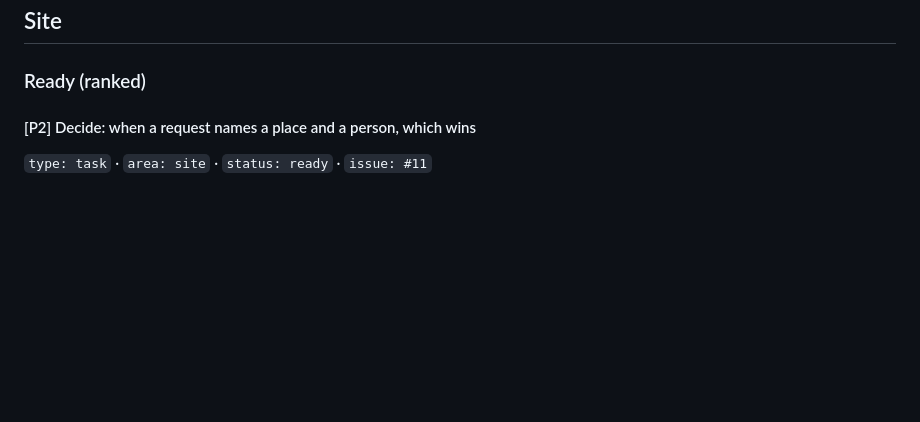
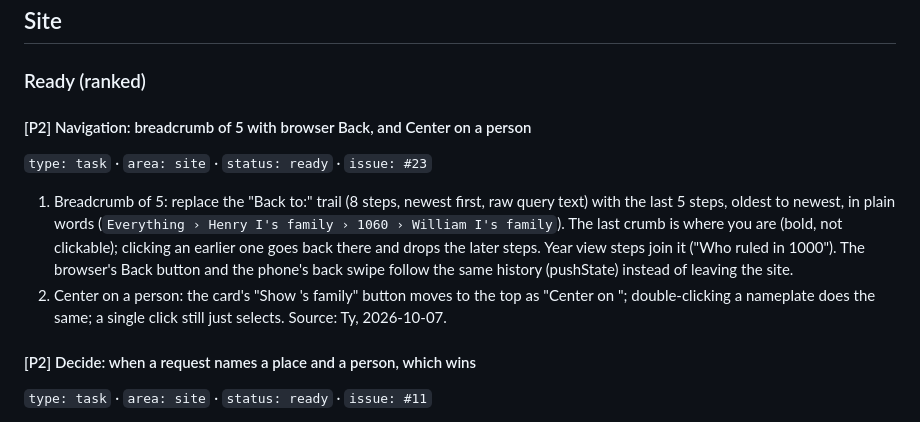
Before and after one commit to schmittyideas/history, a Markdown page: docs/BACKLOG.md, the part around the change. GitHub-like rendering; blank space fills up the shorter version.

Commit message:
Backlog: #23 navigation (breadcrumb of 5, Center on a person)
Co-Authored-By: Claude Opus 5.5 <noreply@anthropic.com>

```diff
--- a/docs/BACKLOG.md
+++ b/docs/BACKLOG.md
@@ -26,6 +26,13 @@ Rules:
 ## Site
 
 ### Ready (ranked)
+
+#### [P2] Navigation: breadcrumb of 5 with browser Back, and Center on a person
+`type: task` · `area: site` · `status: ready` · `issue: #23`
+
+1. Breadcrumb of 5: replace the "Back to:" trail (8 steps, newest first, raw query text) with the last 5 steps, oldest to newest, in plain words (`Everything › Henry I's family › 1060 › William I's family`). The last crumb is where you are (bold, not clickable); clicking an earlier one goes back there and drops the later steps. Year view steps join it ("Who ruled in 1000"). The browser's Back button and the phone's back swipe follow the same history (pushState) instead of leaving the site.
+2. Center on a person: the card's "Show <name>'s family" button moves to the top as "Center on <name>"; double-clicking a nameplate does the same; a single click still just selects.
+Source: Ty, 2026-10-07.
 
 #### [P2] Decide: when a request names a place and a person, which wins
 `type: task` · `area: site` · `status: ready` · `issue: #11`
```
